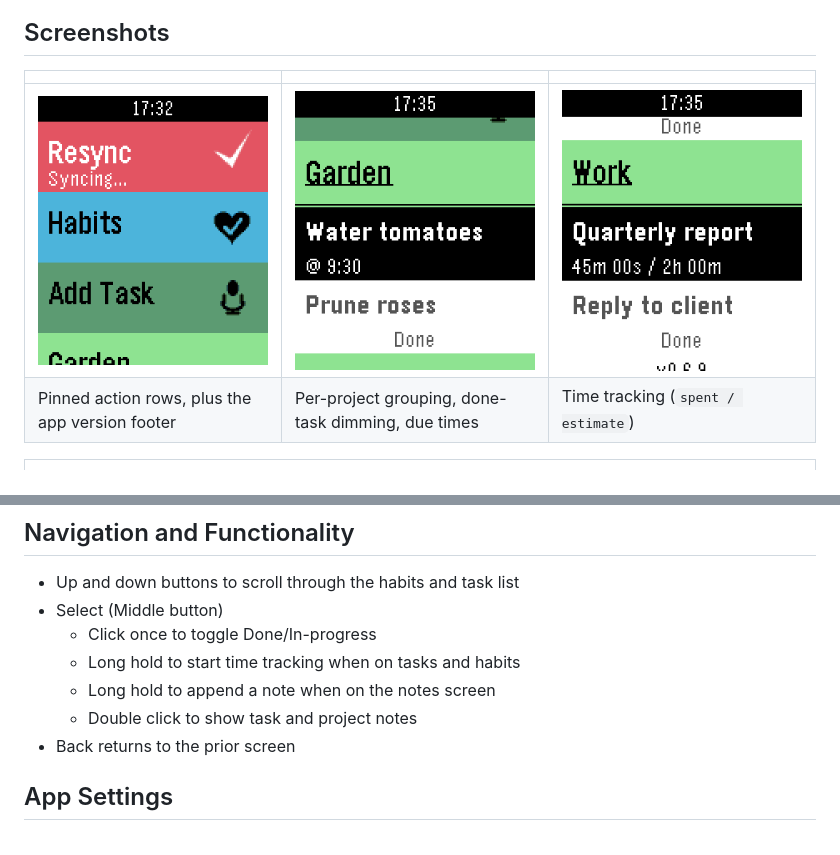
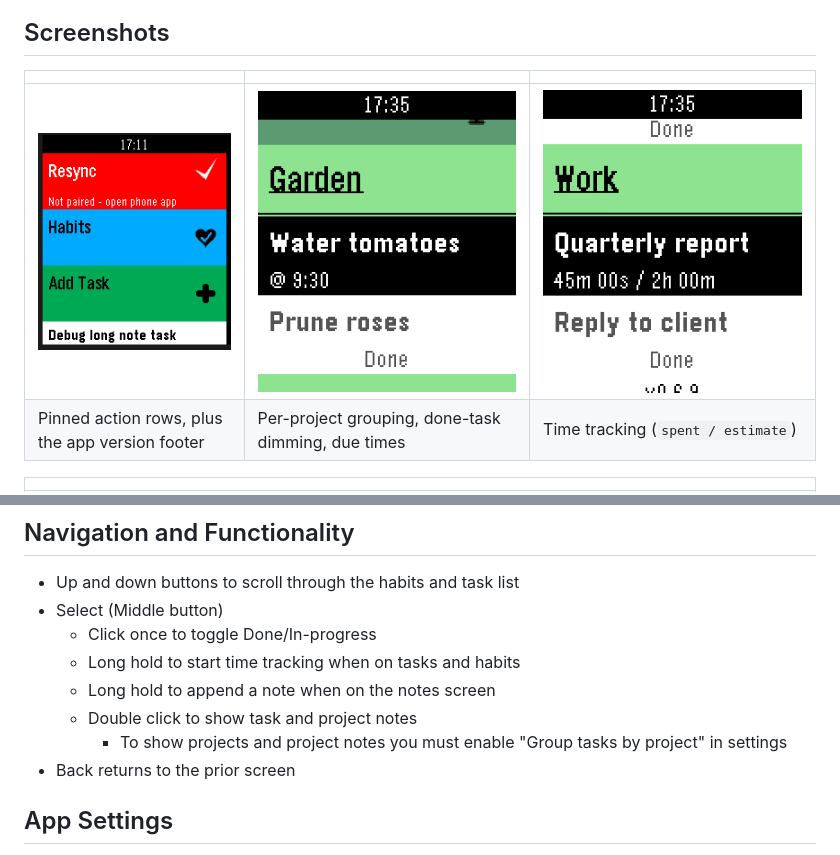
Before and after one commit to BigWebstas/PebbleSuperProductivity, a Markdown page: README.md, 2 parts joined by grey strips. GitHub-like rendering; pictures changed too: screenshots/task-list-top.png.

```diff
--- a/README.md
+++ b/README.md
@@ -25,6 +25,7 @@ Productivity's own **SuperSync** server.
     * Long hold to start time tracking when on tasks and habits
     * Long hold to append a note when on the notes screen
     * Double click to show task and project notes
+      * To show projects and project notes you must enable "Group tasks by project" in settings
 * Back returns to the prior screen
 
 ## App Settings
```
Also changed, not shown: 5 other files.
